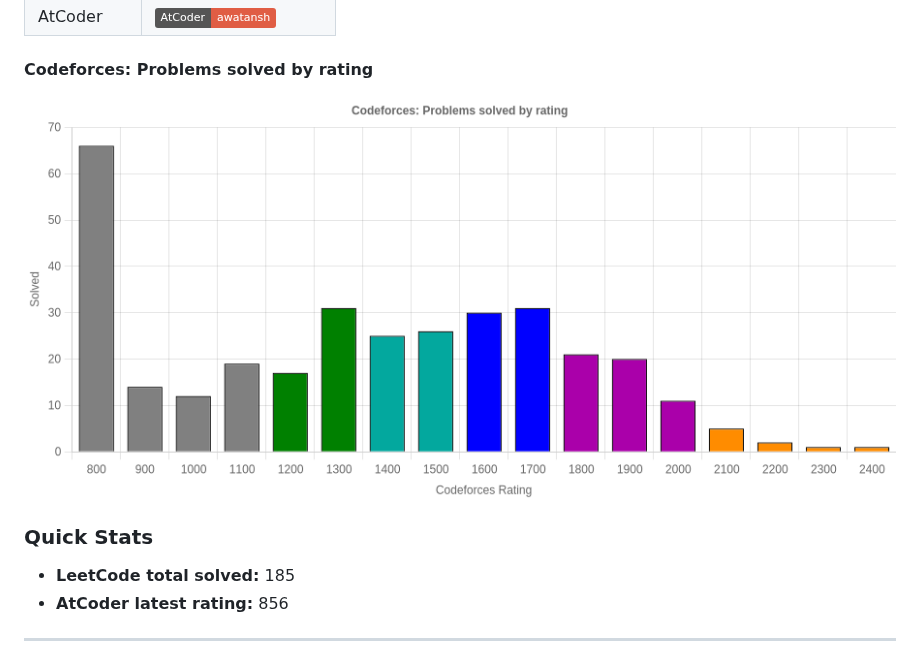
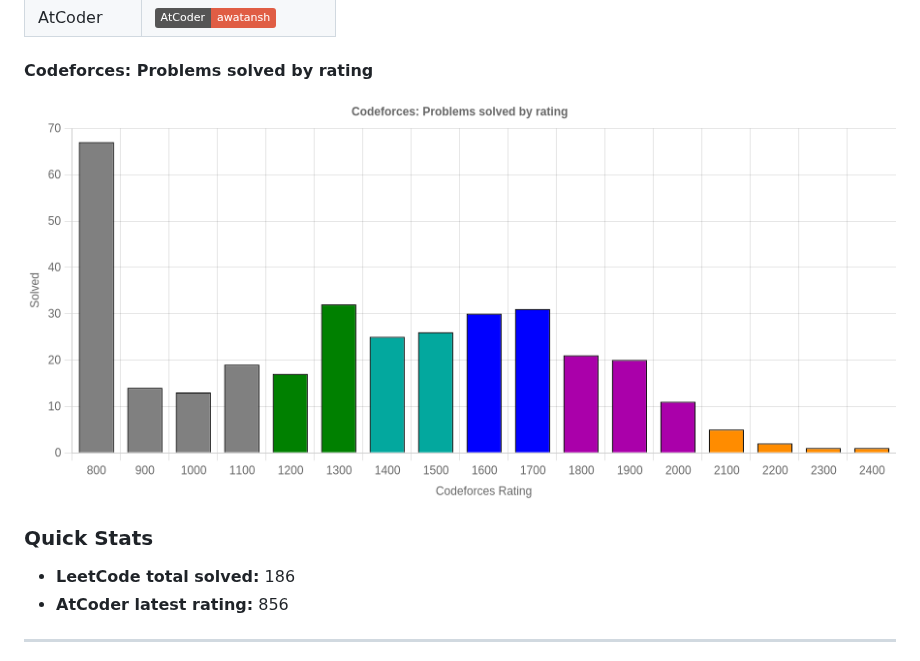
Before and after one commit to Awatansh/awatansh, a Markdown page: README.md, the part around the change. Drawn GitHub-style; pictures changed too: assets/cf_rating_chart.png; badges without logos.

```diff
--- a/README.md
+++ b/README.md
@@ -19,7 +19,7 @@ A passionate software dev with a keen interest in problem solving and advanced a
 </div>
 
 ### Quick Stats
-- **LeetCode total solved:** 185
+- **LeetCode total solved:** 186
 - **AtCoder latest rating:** 856
 
 ---
```
Also changed, not shown: 2 other files.
